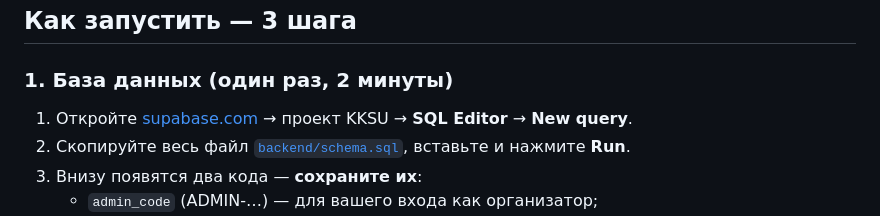
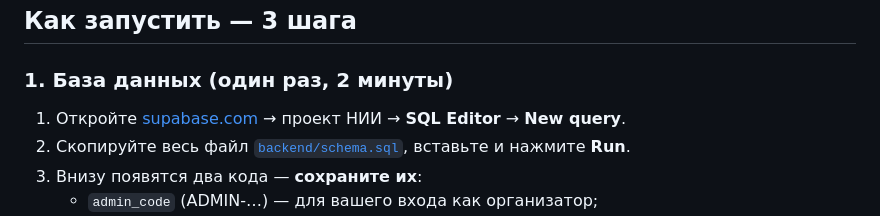
Before and after one commit to aiganymaset002-arch/nii-app, a Markdown page: README.md, the part around the change. Rendered like a GitHub page.

Commit message:
README: NII has its own Supabase project
Co-Authored-By: Claude Opus 5.5 <noreply@anthropic.com>
Claude-Session: https://claude.ai/code/session_01F6RRkAtCC8tWJXFWoGy7op

```diff
--- a/README.md
+++ b/README.md
@@ -21,7 +21,7 @@
 ## Как запустить — 3 шага
 
 ### 1. База данных (один раз, 2 минуты)
-1. Откройте [supabase.com](https://supabase.com) → проект KKSU → **SQL Editor** → **New query**.
+1. Откройте [supabase.com](https://supabase.com) → проект НИИ → **SQL Editor** → **New query**.
 2. Скопируйте весь файл [`backend/schema.sql`](backend/schema.sql), вставьте и нажмите **Run**.
 3. Внизу появятся два кода — **сохраните их**:
    - `admin_code` (ADMIN-…) — для вашего входа как организатор;
```
